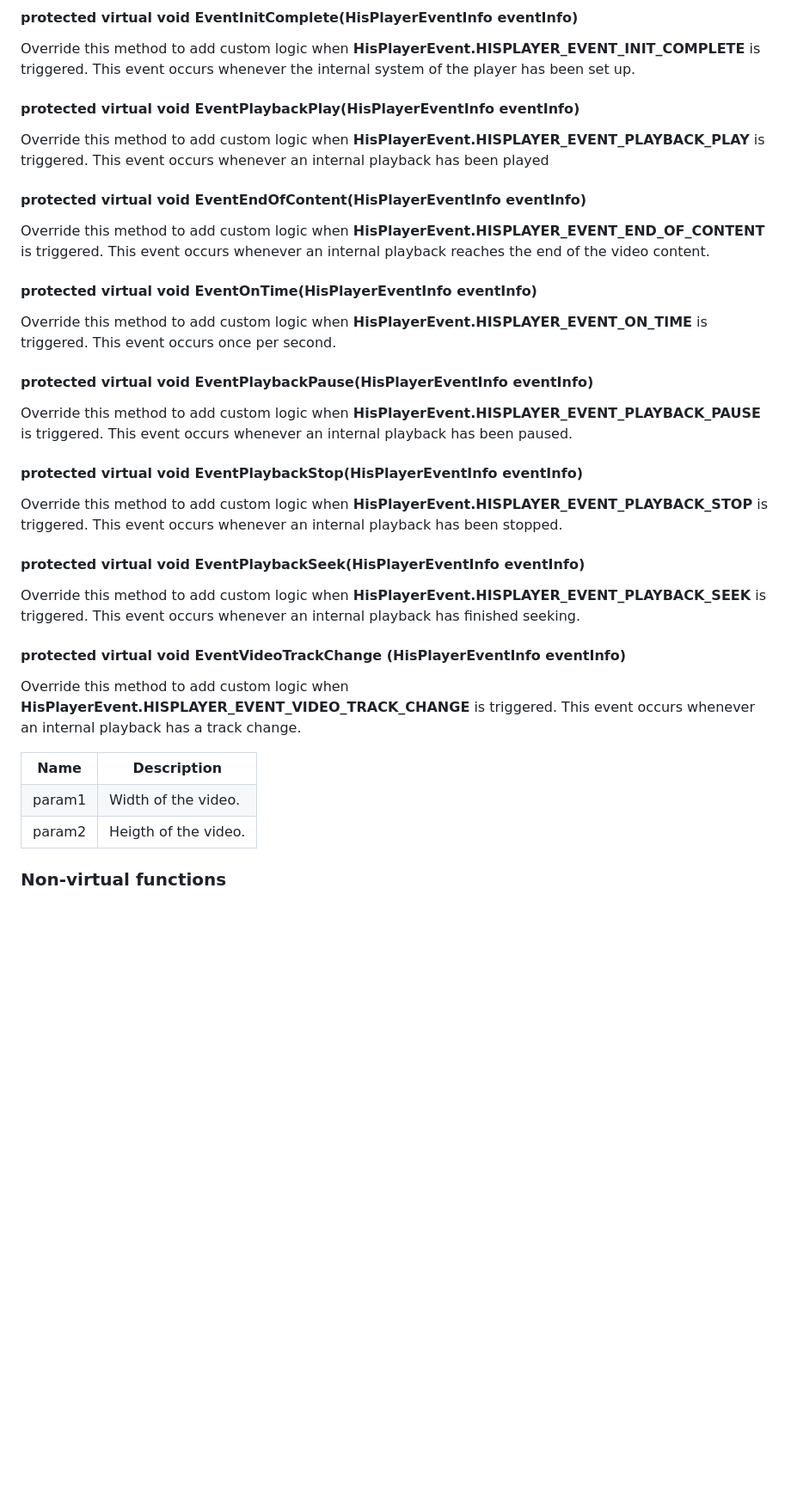
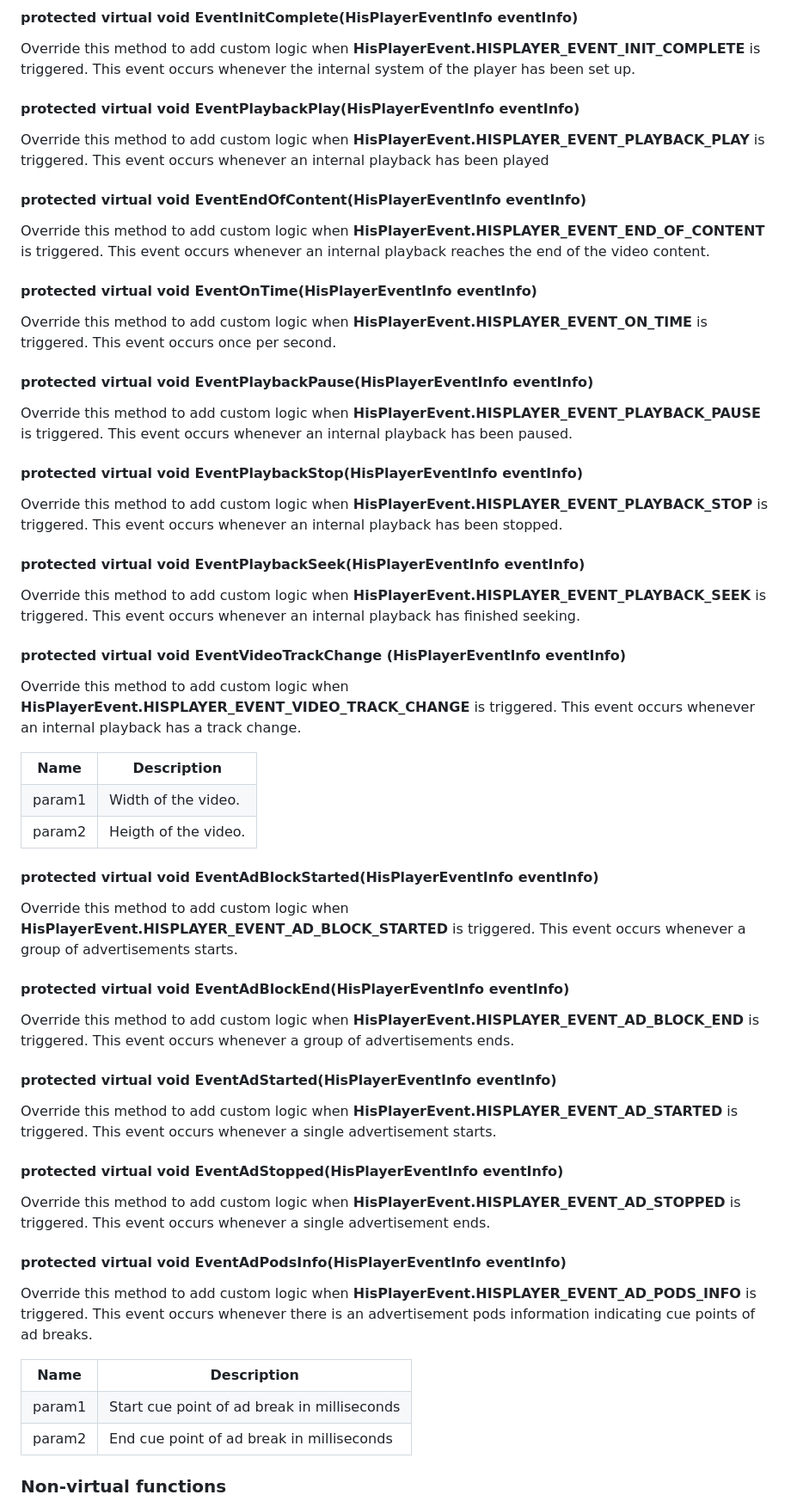
Before and after one commit to HISPlayer/UnityWebGL-SDK, a Markdown page: hisplayer-api.md, the part around one of its changes. Shown at 86% size. Rendered like a GitHub page; blank space fills up the shorter version.

```diff
--- a/hisplayer-api.md
+++ b/hisplayer-api.md
@@ -67,24 +94,31 @@ MonoBehaviour function which will be called from the beginning of the scene. It
 #### protected virtual void EventInitComplete(HisPlayerEventInfo eventInfo)
 Override this method to add custom logic when **HisPlayerEvent.HISPLAYER_EVENT_INIT_COMPLETE** is triggered.
 This event occurs whenever the internal system of the player has been set up.
+
 #### protected virtual void EventPlaybackPlay(HisPlayerEventInfo eventInfo)
 Override this method to add custom logic when **HisPlayerEvent.HISPLAYER_EVENT_PLAYBACK_PLAY** is triggered.
 This event occurs whenever an internal playback has been played
+
 #### protected virtual void EventEndOfContent(HisPlayerEventInfo eventInfo)
 Override this method to add custom logic when **HisPlayerEvent.HISPLAYER_EVENT_END_OF_CONTENT** is triggered.
 This event occurs whenever an internal playback reaches the end of the video content.
+
 #### protected virtual void EventOnTime(HisPlayerEventInfo eventInfo)
 Override this method to add custom logic when **HisPlayerEvent.HISPLAYER_EVENT_ON_TIME** is triggered.
 This event occurs once per second.
+
 #### protected virtual void EventPlaybackPause(HisPlayerEventInfo eventInfo)
 Override this method to add custom logic when **HisPlayerEvent.HISPLAYER_EVENT_PLAYBACK_PAUSE** is triggered.
 This event occurs whenever an internal playback has been paused.
+
 #### protected virtual void EventPlaybackStop(HisPlayerEventInfo eventInfo)
 Override this method to add custom logic when **HisPlayerEvent.HISPLAYER_EVENT_PLAYBACK_STOP** is triggered.
 This event occurs whenever an internal playback has been stopped.
+
 #### protected virtual void EventPlaybackSeek(HisPlayerEventInfo eventInfo)
 Override this method to add custom logic when **HisPlayerEvent.HISPLAYER_EVENT_PLAYBACK_SEEK** is triggered.
 This event occurs whenever an internal playback has finished seeking.
+
 #### protected virtual void EventVideoTrackChange (HisPlayerEventInfo eventInfo)
 Override this method to add custom logic when **HisPlayerEvent.HISPLAYER_EVENT_VIDEO_TRACK_CHANGE** is triggered. This event occurs whenever an internal playback has a track change.
 
@@ -103,6 +137,36 @@ Override this method to add custom logic when **HisPlayerEvent.HISPLAYER_EVENT_V
   </tr>
 </table>
 
+#### protected virtual void EventAdBlockStarted(HisPlayerEventInfo eventInfo)
+Override this method to add custom logic when **HisPlayerEvent.HISPLAYER_EVENT_AD_BLOCK_STARTED** is triggered. This event occurs whenever a group of advertisements starts.
+
+#### protected virtual void EventAdBlockEnd(HisPlayerEventInfo eventInfo)
+Override this method to add custom logic when **HisPlayerEvent.HISPLAYER_EVENT_AD_BLOCK_END** is triggered. This event occurs whenever a group of advertisements ends.
+
+#### protected virtual void EventAdStarted(HisPlayerEventInfo eventInfo)
+Override this method to add custom logic when **HisPlayerEvent.HISPLAYER_EVENT_AD_STARTED** is triggered. This event occurs whenever a single advertisement starts.
+
+#### protected virtual void EventAdStopped(HisPlayerEventInfo eventInfo)
+Override this method to add custom logic when **HisPlayerEvent.HISPLAYER_EVENT_AD_STOPPED** is triggered. This event occurs whenever a single advertisement ends.
+
+#### protected virtual void EventAdPodsInfo(HisPlayerEventInfo eventInfo)
+Override this method to add custom logic when **HisPlayerEvent.HISPLAYER_EVENT_AD_PODS_INFO** is triggered. This event occurs whenever there is an advertisement pods information indicating cue points of ad breaks.
+
+<table>
+  <tr>
+    <th>Name</th>
+    <th>Description</th>
+  </tr>
+  <tr>
+    <td>param1</td>
+    <td>Start cue point of ad break in milliseconds</td>
+  </tr>
+   <tr>
+    <td>param2</td>
+    <td>End cue point of ad break in milliseconds</td>
+  </tr>
+</table>
+
 ### Non-virtual functions
 These functions can’t be overridden and they can be used only inside the inherited script. If it’s needed to use some of these functions in the Unity scene, for example with buttons, it is needed to create a public function that connects the button with the API.
 
```
Also changed, not shown: other parts of hisplayer-api.md (+61 -2 lines).
